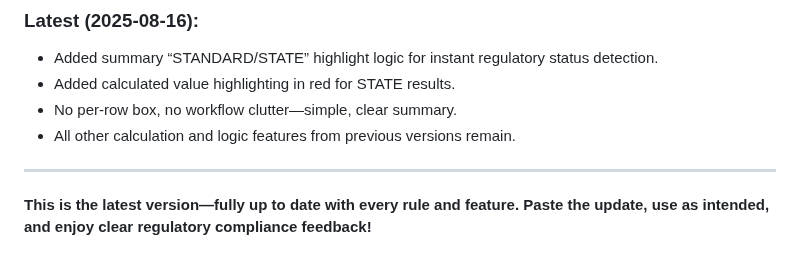
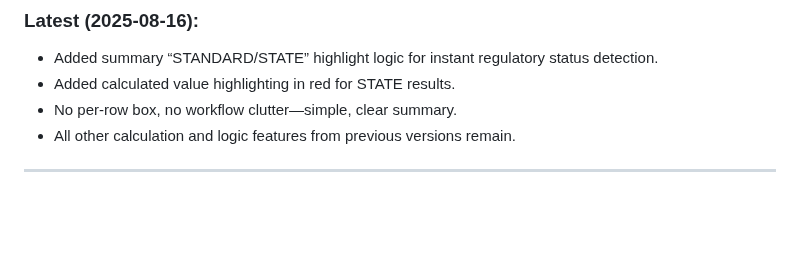
Before and after one commit to vishalkumar-netizen/minimatool2025, a Markdown page: README.md, the part around the change. GitHub-like rendering; blank space fills up the shorter version.

```diff
--- a/README.md
+++ b/README.md
@@ -97,5 +97,3 @@ Latest update (2025-08-17): Added the "Circling Raise for Procedure" feature, wh
 - All other calculation and logic features from previous versions remain.
 
 ***
-
-**This is the latest version—fully up to date with every rule and feature. Paste the update, use as intended, and enjoy clear regulatory compliance feedback!**
```
